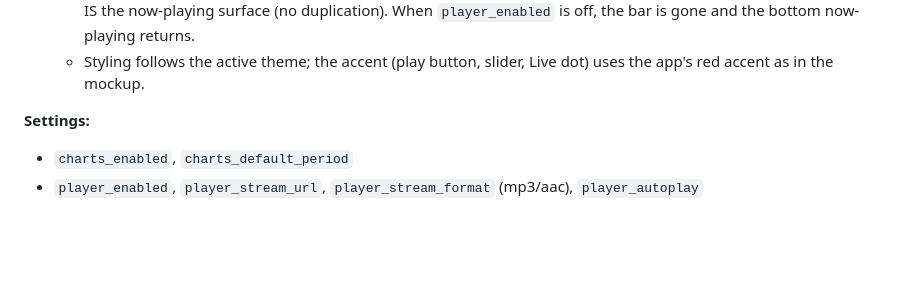
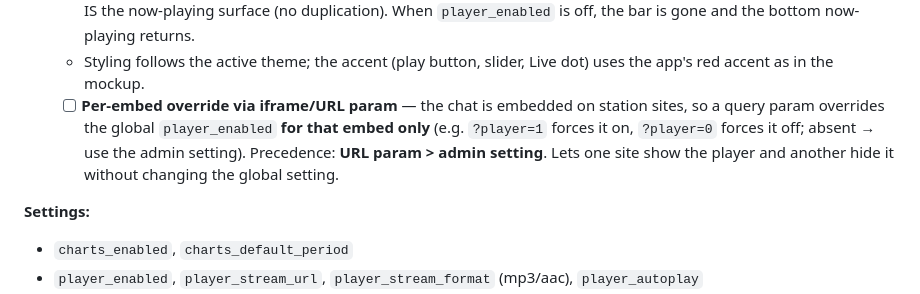
Before and after one commit to mrpc/RadioChatBox, a Markdown page: ROADMAP.md, the part around the change. GitHub-like rendering; blank space fills up the shorter version.

Commit message:
docs(roadmap): per-embed iframe/URL override for the in-chat player toggle
The chat is embedded per station; a ?player=1|0 query param overrides the global
player_enabled for that embed only (URL param > admin setting; absent = use setting).

```diff
--- a/ROADMAP.md
+++ b/ROADMAP.md
@@ -459,6 +459,11 @@ existing now-playing feed (`TrackStatsService`, socket-pushed now-playing). Both
     `player_enabled` is off, the bar is gone and the bottom now-playing returns.
   - Styling follows the active theme; the accent (play button, slider, Live dot) uses
     the app's red accent as in the mockup.
+  - [ ] **Per-embed override via iframe/URL param** — the chat is embedded on station
+    sites, so a query param overrides the global `player_enabled` **for that embed
+    only** (e.g. `?player=1` forces it on, `?player=0` forces it off; absent → use the
+    admin setting). Precedence: **URL param > admin setting**. Lets one site show the
+    player and another hide it without changing the global setting.
 
 **Settings:**
 - `charts_enabled`, `charts_default_period`
```
